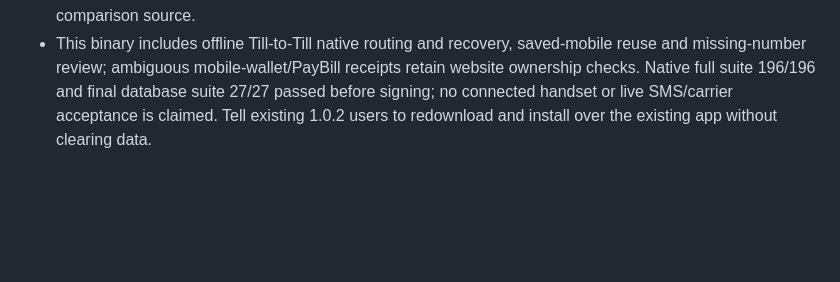
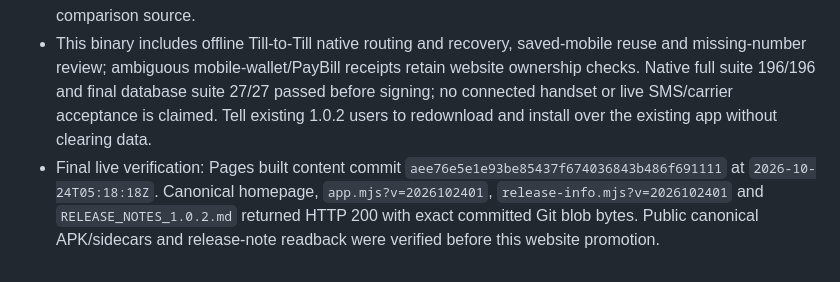
Before and after one commit to officialmrlyco/VendoraWeb, a Markdown page: AGENTS.md, the part around the change. Rendered like a GitHub page; blank space fills up the shorter version.

Commit message:
Record live offline Till repair publication checks

```diff
--- a/AGENTS.md
+++ b/AGENTS.md
@@ -238,3 +238,4 @@
 - Prior assets `656809981`, `656822229`, and `656822227` remain recoverable under canonical-name-plus-`.rollback-4033b933`. Backup and candidate filenames must not end in `.apk`, because `officialRelease` selects APK suffixes. The live release metadata was tested through `officialRelease` and selected only the repaired canonical download with `build=3c7f93da3134d348`.
 - Release snapshot, static download/cache key, README, homepage changes/reinstall reminder, release notes and module revision `2026102401` advance together. All 9 site tests passed. Verify GitHub Pages and compare live content to committed Git blobs after pushing; Windows working-copy CRLF bytes are not the comparison source.
 - This binary includes offline Till-to-Till native routing and recovery, saved-mobile reuse and missing-number review; ambiguous mobile-wallet/PayBill receipts retain website ownership checks. Native full suite 196/196 and final database suite 27/27 passed before signing; no connected handset or live SMS/carrier acceptance is claimed. Tell existing 1.0.2 users to redownload and install over the existing app without clearing data.
+- Final live verification: Pages built content commit `aee76e5e1e93be85437f674036843b486f691111` at `2026-10-24T05:18:18Z`. Canonical homepage, `app.mjs?v=2026102401`, `release-info.mjs?v=2026102401` and `RELEASE_NOTES_1.0.2.md` returned HTTP 200 with exact committed Git blob bytes. Public canonical APK/sidecars and release-note readback were verified before this website promotion.
```
